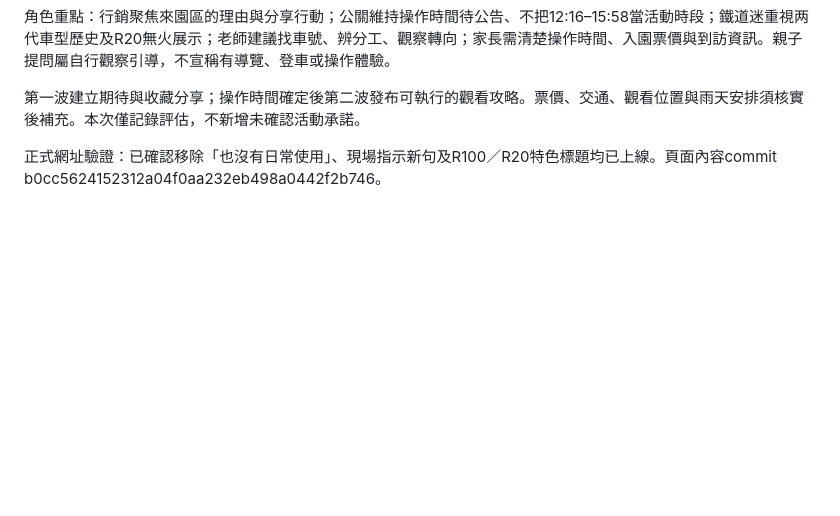
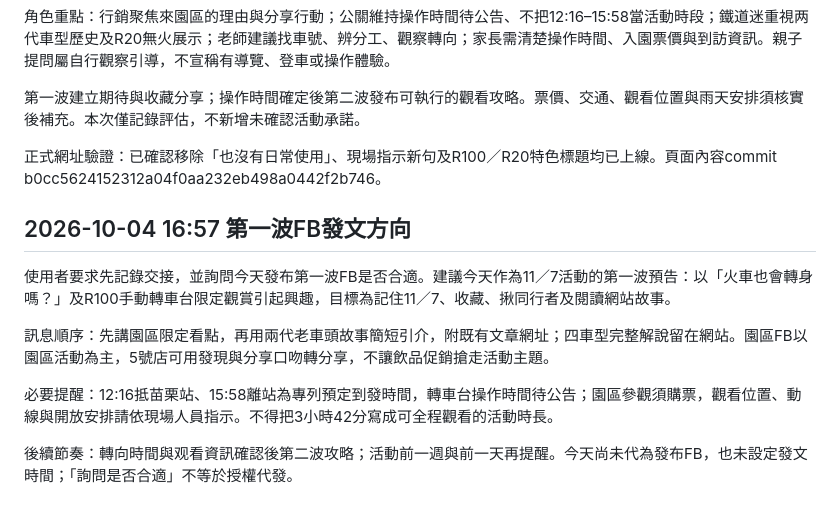
Before and after one commit to sparktseng/nara-select, a Markdown page: content/juguang-special-miaoli-20261107-notes.md, the part around the change. GitHub-like rendering; blank space fills up the shorter version.

Commit message:
Record October 4 Facebook first-wave teaser recommendation

```diff
--- a/content/juguang-special-miaoli-20261107-notes.md
+++ b/content/juguang-special-miaoli-20261107-notes.md
@@ -81,3 +81,14 @@ FB分享：更新og:title/description與Twitter摘要，突出11/7、12:16–15:
 第一波建立期待與收藏分享；操作時間確定後第二波發布可執行的觀看攻略。票價、交通、觀看位置與雨天安排須核實後補充。本次僅記錄評估，不新增未確認活動承諾。
 
 正式網址驗證：已確認移除「也沒有日常使用」、現場指示新句及R100／R20特色標題均已上線。頁面內容commit b0cc5624152312a04f0aa232eb498a0442f2b746。
+
+
+## 2026-10-04 16:57 第一波FB發文方向
+
+使用者要求先記錄交接，並詢問今天發布第一波FB是否合適。建議今天作為11／7活動的第一波預告：以「火車也會轉身嗎？」及R100手動轉車台限定觀賞引起興趣，目標為記住11／7、收藏、揪同行者及閱讀網站故事。
+
+訊息順序：先講園區限定看點，再用兩代老車頭故事簡短引介，附既有文章網址；四車型完整解說留在網站。園區FB以園區活動為主，5號店可用發現與分享口吻轉分享，不讓飲品促銷搶走活動主題。
+
+必要提醒：12:16抵苗栗站、15:58離站為專列預定到發時間，轉車台操作時間待公告；園區參觀須購票，觀看位置、動線與開放安排請依現場人員指示。不得把3小時42分寫成可全程觀看的活動時長。
+
+後續節奏：轉向時間與观看資訊確認後第二波攻略；活動前一週與前一天再提醒。今天尚未代為發布FB，也未設定發文時間；「詢問是否合適」不等於授權代發。
```
